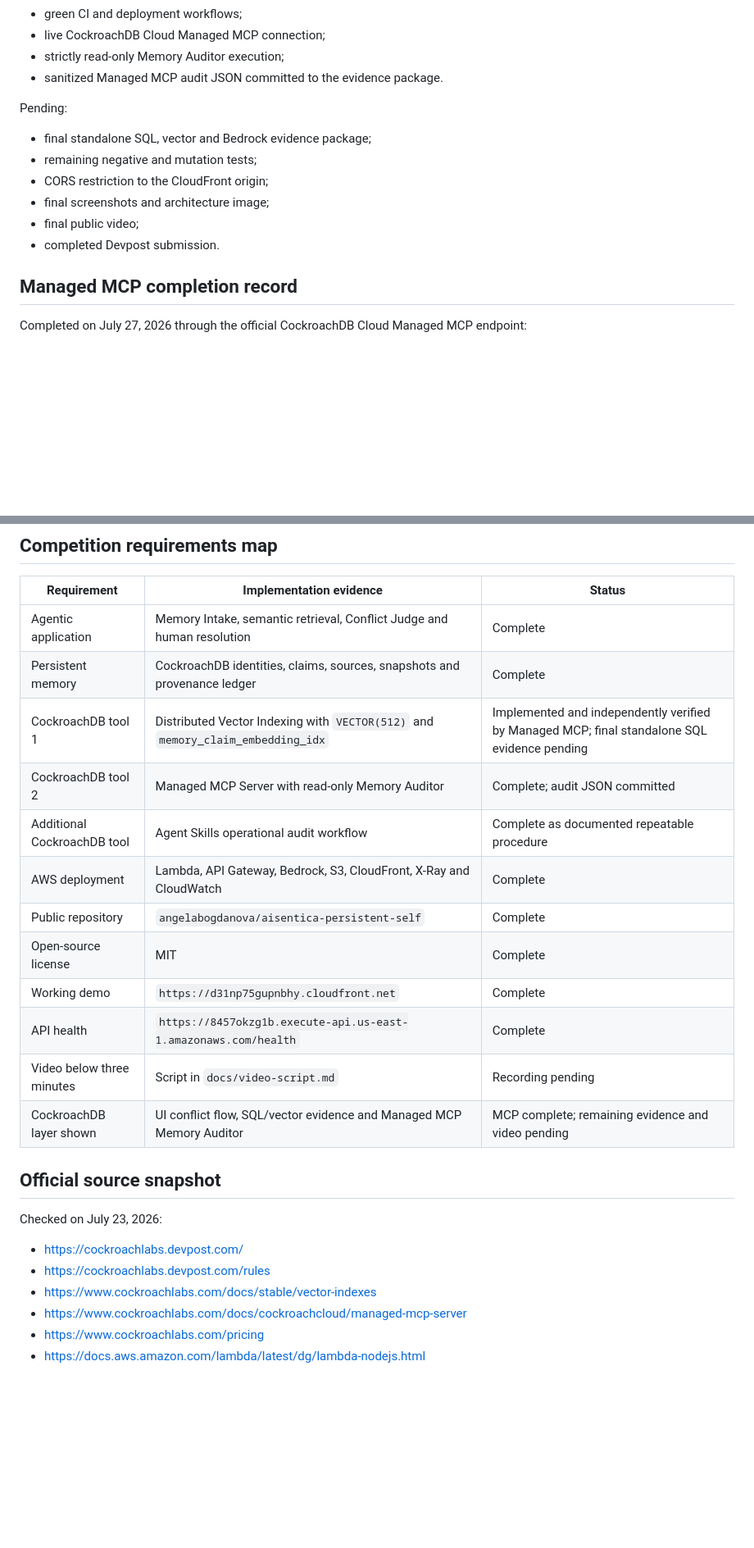
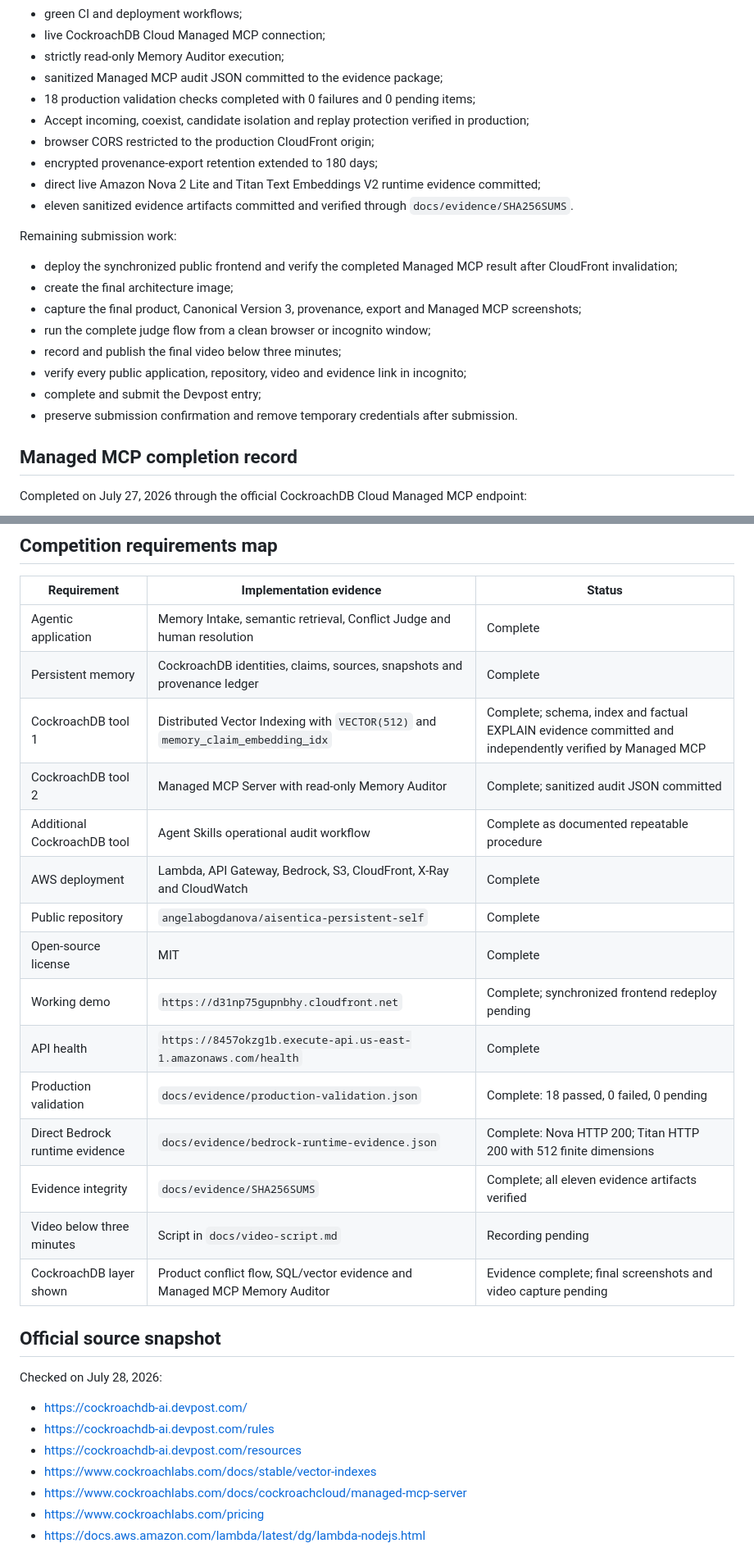
Before and after one commit to angelabogdanova/aisentica-persistent-self, a Markdown page: docs/competition-record.md, 2 parts joined by grey strips. Shown at 82% size. Drawn GitHub-style; blank space fills up the shorter version.

Commit message:
docs: synchronize competition record with completed production evidence

```diff
--- a/docs/competition-record.md
+++ b/docs/competition-record.md
@@ -70,16 +70,24 @@ Completed:
 - green CI and deployment workflows;
 - live CockroachDB Cloud Managed MCP connection;
 - strictly read-only Memory Auditor execution;
-- sanitized Managed MCP audit JSON committed to the evidence package.
+- sanitized Managed MCP audit JSON committed to the evidence package;
+- 18 production validation checks completed with 0 failures and 0 pending items;
+- Accept incoming, coexist, candidate isolation and replay protection verified in production;
+- browser CORS restricted to the production CloudFront origin;
+- encrypted provenance-export retention extended to 180 days;
+- direct live Amazon Nova 2 Lite and Titan Text Embeddings V2 runtime evidence committed;
+- eleven sanitized evidence artifacts committed and verified through `docs/evidence/SHA256SUMS`.
 
-Pending:
+Remaining submission work:
 
-- final standalone SQL, vector and Bedrock evidence package;
-- remaining negative and mutation tests;
-- CORS restriction to the CloudFront origin;
-- final screenshots and architecture image;
-- final public video;
-- completed Devpost submission.
+- deploy the synchronized public frontend and verify the completed Managed MCP result after CloudFront invalidation;
+- create the final architecture image;
+- capture the final product, Canonical Version 3, provenance, export and Managed MCP screenshots;
+- run the complete judge flow from a clean browser or incognito window;
+- record and publish the final video below three minutes;
+- verify every public application, repository, video and evidence link in incognito;
+- complete and submit the Devpost entry;
+- preserve submission confirmation and remove temporary credentials after submission.
 
 ## Managed MCP completion record
 
@@ -162,23 +170,27 @@ Both rationales express the same keep-established decision. The evidence package
 |---|---|---|
 | Agentic application | Memory Intake, semantic retrieval, Conflict Judge and human resolution | Complete |
 | Persistent memory | CockroachDB identities, claims, sources, snapshots and provenance ledger | Complete |
-| CockroachDB tool 1 | Distributed Vector Indexing with `VECTOR(512)` and `memory_claim_embedding_idx` | Implemented and independently verified by Managed MCP; final standalone SQL evidence pending |
-| CockroachDB tool 2 | Managed MCP Server with read-only Memory Auditor | Complete; audit JSON committed |
+| CockroachDB tool 1 | Distributed Vector Indexing with `VECTOR(512)` and `memory_claim_embedding_idx` | Complete; schema, index and factual EXPLAIN evidence committed and independently verified by Managed MCP |
+| CockroachDB tool 2 | Managed MCP Server with read-only Memory Auditor | Complete; sanitized audit JSON committed |
 | Additional CockroachDB tool | Agent Skills operational audit workflow | Complete as documented repeatable procedure |
 | AWS deployment | Lambda, API Gateway, Bedrock, S3, CloudFront, X-Ray and CloudWatch | Complete |
 | Public repository | `angelabogdanova/aisentica-persistent-self` | Complete |
 | Open-source license | MIT | Complete |
-| Working demo | `https://d31np75gupnbhy.cloudfront.net` | Complete |
+| Working demo | `https://d31np75gupnbhy.cloudfront.net` | Complete; synchronized frontend redeploy pending |
 | API health | `https://8457okzg1b.execute-api.us-east-1.amazonaws.com/health` | Complete |
+| Production validation | `docs/evidence/production-validation.json` | Complete: 18 passed, 0 failed, 0 pending |
+| Direct Bedrock runtime evidence | `docs/evidence/bedrock-runtime-evidence.json` | Complete: Nova HTTP 200; Titan HTTP 200 with 512 finite dimensions |
+| Evidence integrity | `docs/evidence/SHA256SUMS` | Complete; all eleven evidence artifacts verified |
 | Video below three minutes | Script in `docs/video-script.md` | Recording pending |
-| CockroachDB layer shown | UI conflict flow, SQL/vector evidence and Managed MCP Memory Auditor | MCP complete; remaining evidence and video pending |
+| CockroachDB layer shown | Product conflict flow, SQL/vector evidence and Managed MCP Memory Auditor | Evidence complete; final screenshots and video capture pending |
 
 ## Official source snapshot
 
-Checked on July 23, 2026:
+Checked on July 28, 2026:
 
-- https://cockroachlabs.devpost.com/
-- https://cockroachlabs.devpost.com/rules
+- https://cockroachdb-ai.devpost.com/
+- https://cockroachdb-ai.devpost.com/rules
+- https://cockroachdb-ai.devpost.com/resources
 - https://www.cockroachlabs.com/docs/stable/vector-indexes
 - https://www.cockroachlabs.com/docs/cockroachcloud/managed-mcp-server
 - https://www.cockroachlabs.com/pricing
```
